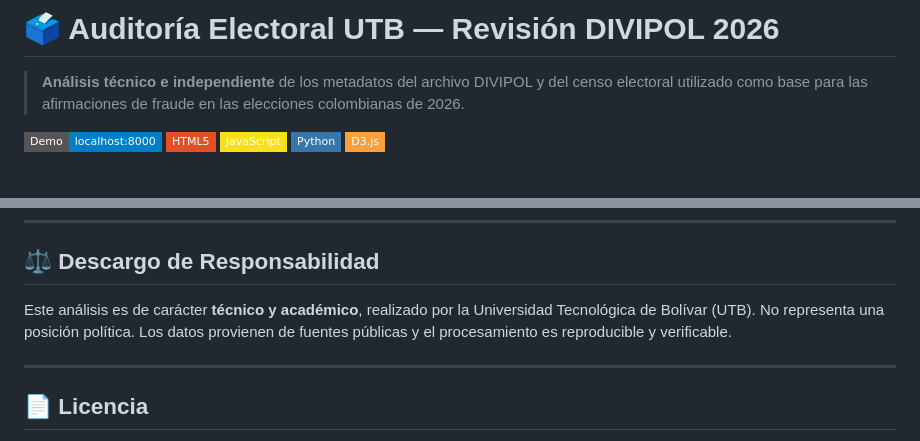
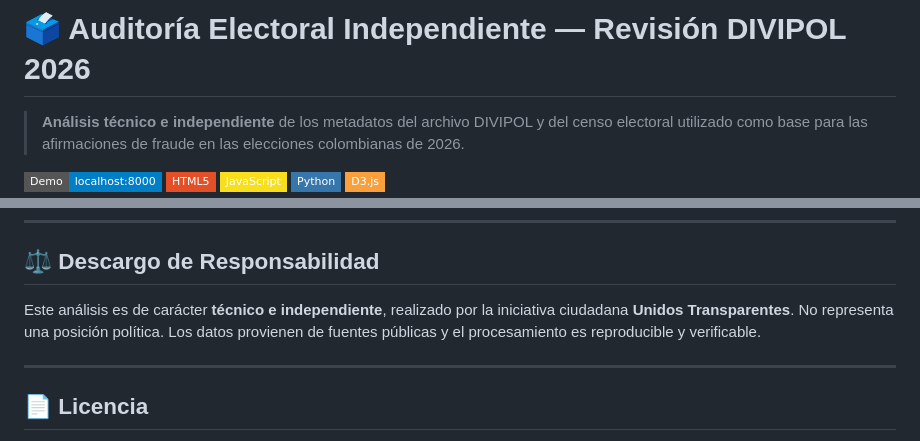
Before and after one commit to DevCop95/revisionUTBvotos, a Markdown page: README.md, 2 parts joined by grey strips. Drawn GitHub-style; badges without logos; blank space fills up the shorter version.

Commit message:
Remove references to UTB in README, replace with Unidos Transparentes

```diff
--- a/README.md
+++ b/README.md
@@ -1,4 +1,4 @@
-# 🗳️ Auditoría Electoral UTB — Revisión DIVIPOL 2026
+# 🗳️ Auditoría Electoral Independiente — Revisión DIVIPOL 2026
 
 > **Análisis técnico e independiente** de los metadatos del archivo DIVIPOL y del censo electoral utilizado como base para las afirmaciones de fraude en las elecciones colombianas de 2026.
 
@@ -153,7 +153,7 @@ python -m http.server 8000
 
 ## ⚖️ Descargo de Responsabilidad
 
-Este análisis es de carácter **técnico y académico**, realizado por la Universidad Tecnológica de Bolívar (UTB). No representa una posición política. Los datos provienen de fuentes públicas y el procesamiento es reproducible y verificable.
+Este análisis es de carácter **técnico e independiente**, realizado por la iniciativa ciudadana **Unidos Transparentes**. No representa una posición política. Los datos provienen de fuentes públicas y el procesamiento es reproducible y verificable.
 
 ---
 
```
